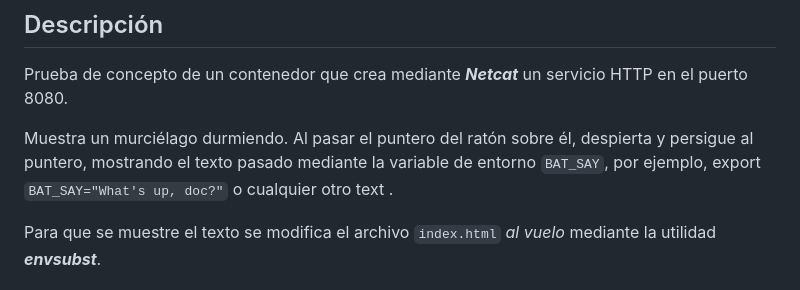
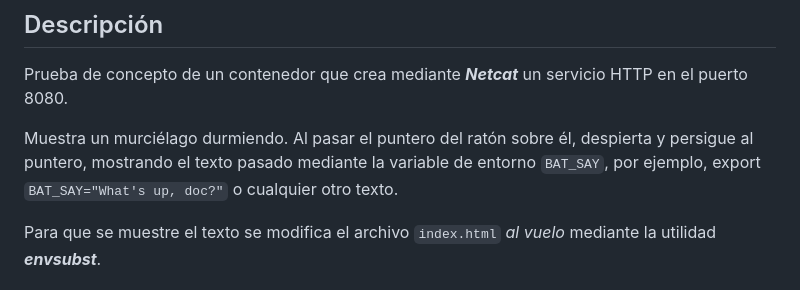
Before and after one commit to antoniollv/crazy-bat, a Markdown page: README.md, the part around the change. GitHub-like rendering.

Commit message:
Update README.md
Co-authored-by: Copilot <175728472+Copilot@users.noreply.github.com>

```diff
--- a/README.md
+++ b/README.md
@@ -105,7 +105,7 @@ Please follow these steps:
 
 Prueba de concepto de un contenedor que crea mediante ***Netcat*** un servicio HTTP en el puerto 8080.
 
-Muestra un murciélago durmiendo. Al pasar el puntero del ratón sobre él, despierta y persigue al puntero, mostrando el texto pasado mediante la variable de entorno `BAT_SAY`, por ejemplo, export `BAT_SAY="What's up, doc?"` o cualquier otro text .
+Muestra un murciélago durmiendo. Al pasar el puntero del ratón sobre él, despierta y persigue al puntero, mostrando el texto pasado mediante la variable de entorno `BAT_SAY`, por ejemplo, export `BAT_SAY="What's up, doc?"` o cualquier otro texto.
 
 Para que se muestre el texto se modifica el archivo `index.html` *al vuelo* mediante la utilidad ***envsubst***.
 
```
